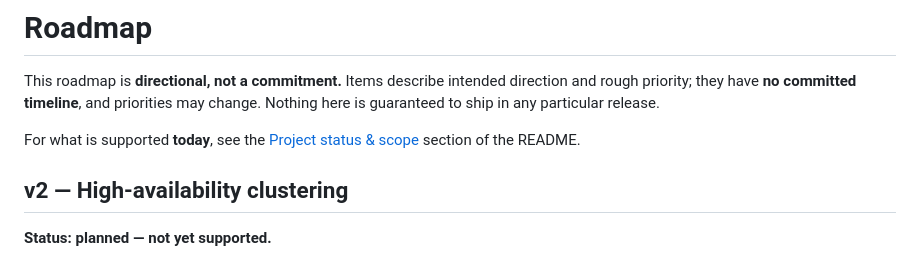
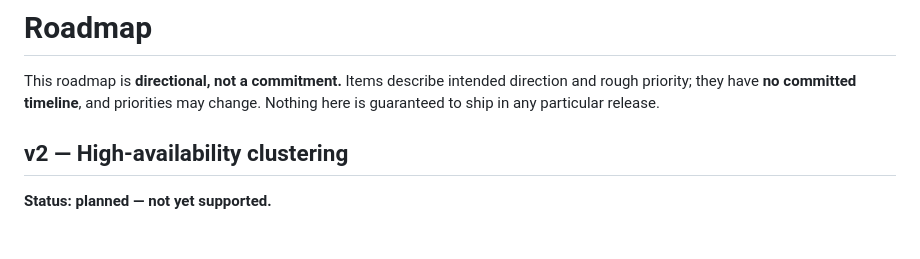
Before and after one commit to pulsys-io/pulsys, a Markdown page: ROADMAP.md, the part around the change. Rendered like a GitHub page; blank space fills up the shorter version.

```diff
--- a/ROADMAP.md
+++ b/ROADMAP.md
@@ -4,9 +4,6 @@ This roadmap is **directional, not a commitment.** Items describe intended
 direction and rough priority; they have **no committed timeline**, and
 priorities may change. Nothing here is guaranteed to ship in any particular
 release.
-
-For what is supported **today**, see the
-[Project status & scope](README.md#project-status--scope) section of the README.
 
 ## v2 — High-availability clustering
 
```
Also changed, not shown: README.md (+20 -86 lines).
